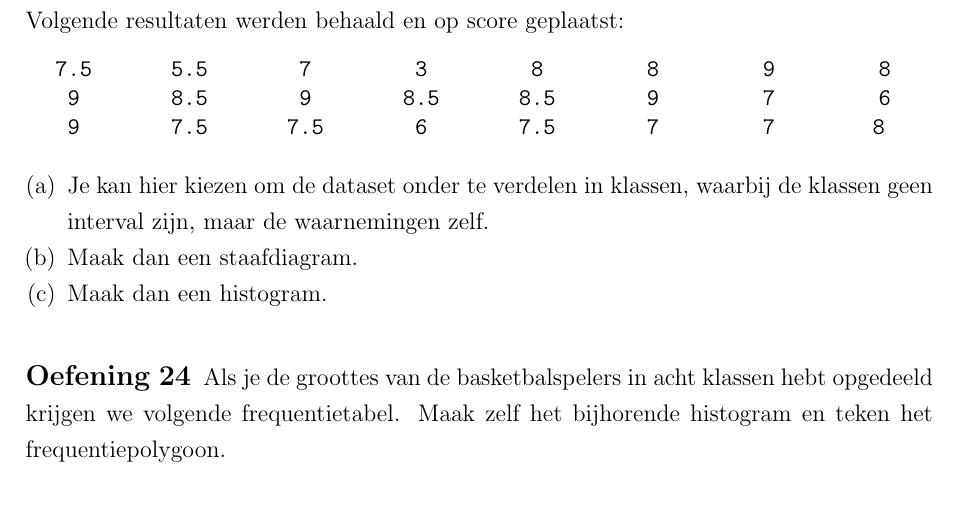
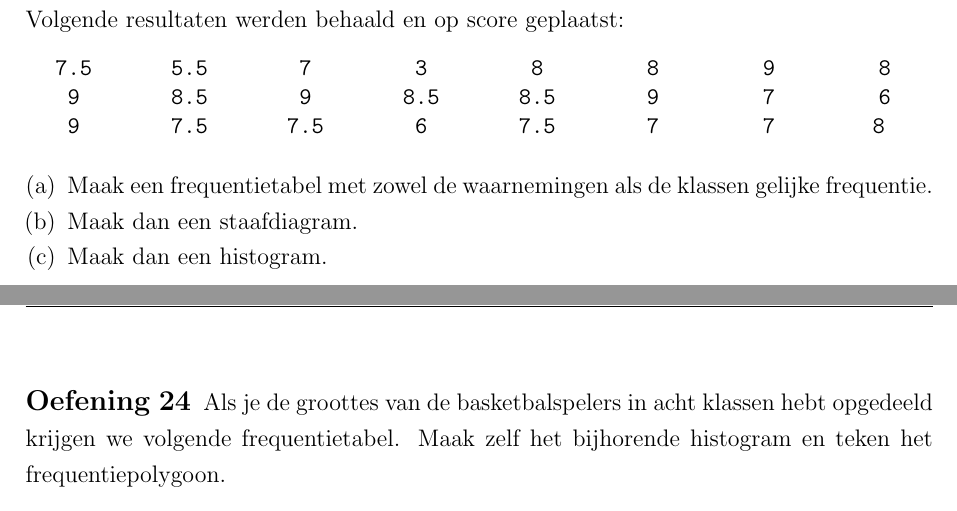
Before and after one commit to gowiz/tso-3gr-2u-2005-069, a LaTeX document (src/020301_BeschrijvendeStatistiek.tex): part of page 19 of 34 before the commit and two parts of pages 18 and 19 of 34 after it, the two joined at a grey line, cut so that both start at the same text. Compiled offline with pdfLaTeX.

Commit message:
Oefening beter verwoorden

```diff
--- a/src/020301_BeschrijvendeStatistiek.tex
+++ b/src/020301_BeschrijvendeStatistiek.tex
@@ -509,7 +509,7 @@ In een klas met 24 leerlingen geef ik een onverwachte toets op 10. Volgende resu
 }
 \end{center}
 \begin{enumerate}[(a)]
-\item Je kan hier kiezen om de dataset onder te verdelen in klassen, waarbij de klassen geen interval zijn, maar de waarnemingen zelf.
+\item Maak een frequentietabel met zowel de waarnemingen als de klassen gelijke frequentie.
 \item Maak dan een staafdiagram.
 \item Maak dan een histogram.
 \end{enumerate}
```
